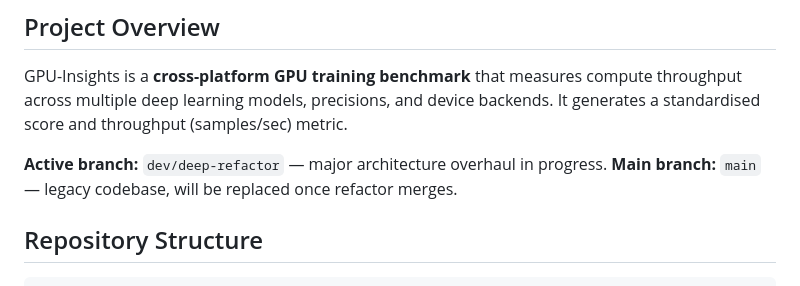
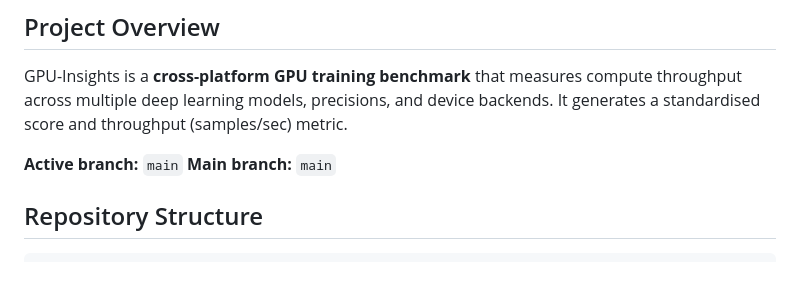
Before and after one commit to xiaoran007/GPU-Insights, a Markdown page: AGENTS.md, the part around the change. Rendered like a GitHub page.

Commit message:
Fix AGENTS branch metadata

```diff
--- a/AGENTS.md
+++ b/AGENTS.md
@@ -4,8 +4,8 @@
 
 GPU-Insights is a **cross-platform GPU training benchmark** that measures compute throughput across multiple deep learning models, precisions, and device backends. It generates a standardised score and throughput (samples/sec) metric.
 
-**Active branch:** `dev/deep-refactor` — major architecture overhaul in progress.
-**Main branch:** `main` — legacy codebase, will be replaced once refactor merges.
+**Active branch:** `main`
+**Main branch:** `main`
 
 ## Repository Structure
 
```
